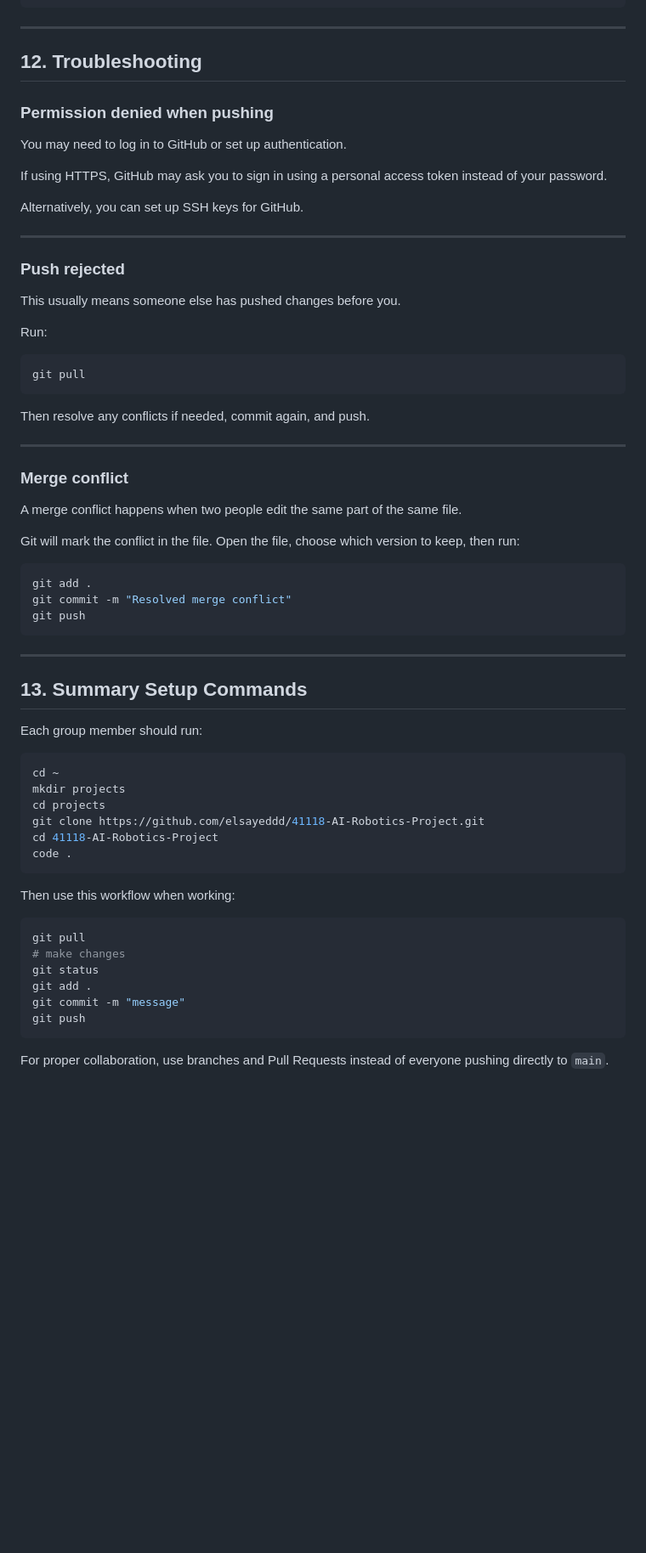
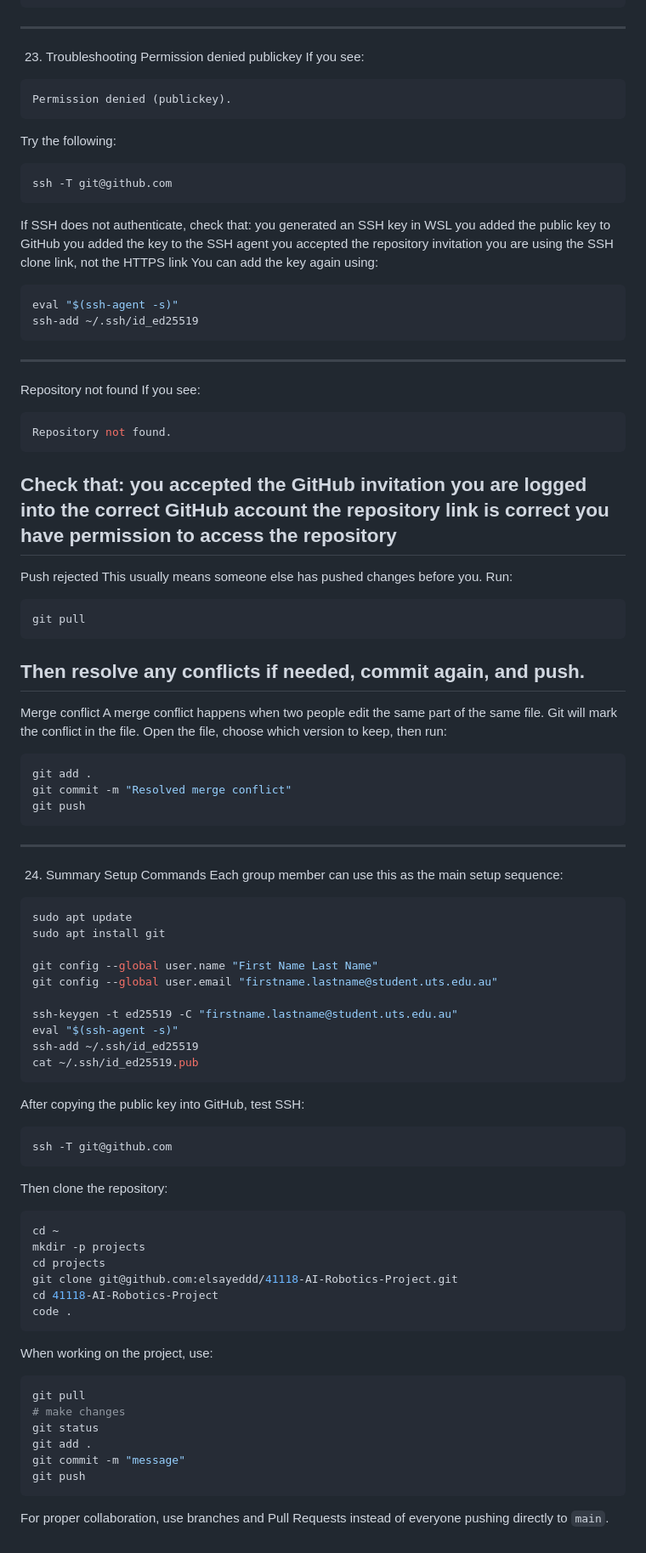
Before and after one commit to elsayeddd/41118-AI-Robotics-Project, a Markdown page: README.md, the part around one of its changes. Shown at 85% size. Rendered like a GitHub page; blank space fills up the shorter version.

````diff
--- a/README.md
+++ b/README.md
@@ -262,60 +353,83 @@ git push
 ---
-
-## 12. Troubleshooting
-
-### Permission denied when pushing
-
-You may need to log in to GitHub or set up authentication.
-
-If using HTTPS, GitHub may ask you to sign in using a personal access token instead of your password.
-
-Alternatively, you can set up SSH keys for GitHub.
-
+23. Troubleshooting
+Permission denied publickey
+If you see:
+```bash
+Permission denied (publickey).
+```
+Try the following:
+```bash
+ssh -T git@github.com
+```
+If SSH does not authenticate, check that:
+you generated an SSH key in WSL
+you added the public key to GitHub
+you added the key to the SSH agent
+you accepted the repository invitation
+you are using the SSH clone link, not the HTTPS link
+You can add the key again using:
+```bash
+eval "$(ssh-agent -s)"
+ssh-add ~/.ssh/id_ed25519
+```
 ---
-
-### Push rejected
-
+Repository not found
+If you see:
+```bash
+Repository not found.
+```
+Check that:
+you accepted the GitHub invitation
+you are logged into the correct GitHub account
+the repository link is correct
+you have permission to access the repository
+---
+Push rejected
 This usually means someone else has pushed changes before you.
-
 Run:
-
 ```bash
 git pull
 ```
-
 Then resolve any conflicts if needed, commit again, and push.
-
 ---
-
-### Merge conflict
-
+Merge conflict
 A merge conflict happens when two people edit the same part of the same file.
-
-Git will mark the conflict in the file. Open the file, choose which version to keep, then run:
-
+Git will mark the conflict in the file.
+Open the file, choose which version to keep, then run:
 ```bash
 git add .
 git commit -m "Resolved merge conflict"
 git push
 ```
+---
+24. Summary Setup Commands
+Each group member can use this as the main setup sequence:
+```bash
+sudo apt update
+sudo apt install git
 
----
+git config --global user.name "First Name Last Name"
+git config --global user.email "firstname.lastname@student.uts.edu.au"
 
-## 13. Summary Setup Commands
-
-Each group member should run:
-
+ssh-keygen -t ed25519 -C "firstname.lastname@student.uts.edu.au"
+eval "$(ssh-agent -s)"
+ssh-add ~/.ssh/id_ed25519
+cat ~/.ssh/id_ed25519.pub
+```
+After copying the public key into GitHub, test SSH:
+```bash
+ssh -T git@github.com
+```
+Then clone the repository:
 ```bash
 cd ~
-mkdir projects
+mkdir -p projects
 cd projects
-git clone https://github.com/elsayeddd/41118-AI-Robotics-Project.git
+git clone git@github.com:elsayeddd/41118-AI-Robotics-Project.git
 cd 41118-AI-Robotics-Project
 code .
 ```
-
-Then use this workflow when working:
-
+When working on the project, use:
 ```bash
 git pull
 # make changes
@@ -324,5 +438,4 @@ git add .
 git commit -m "message"
 git push
 ```
-
 For proper collaboration, use branches and Pull Requests instead of everyone pushing directly to `main`.
````
Also changed, not shown: other parts of README.md (+235 -144 lines).
